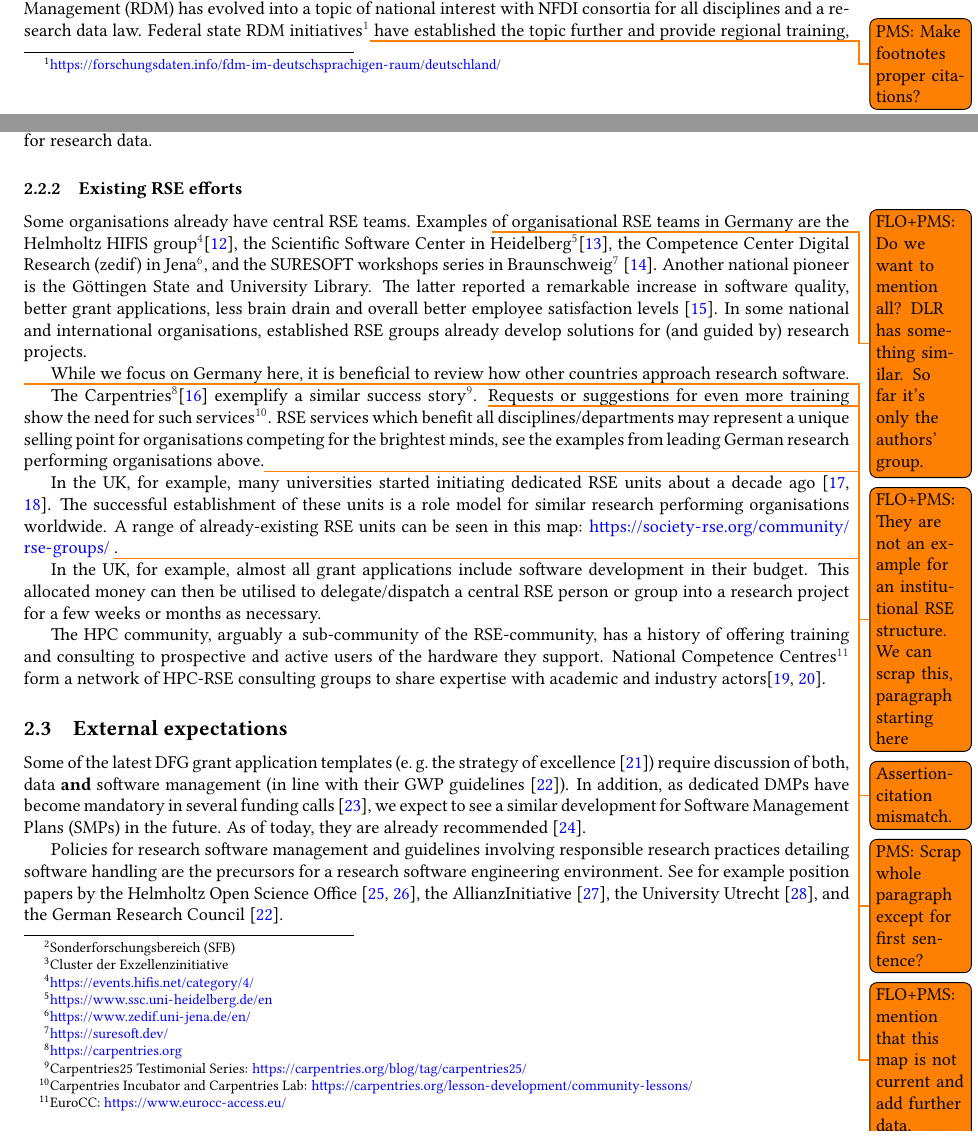
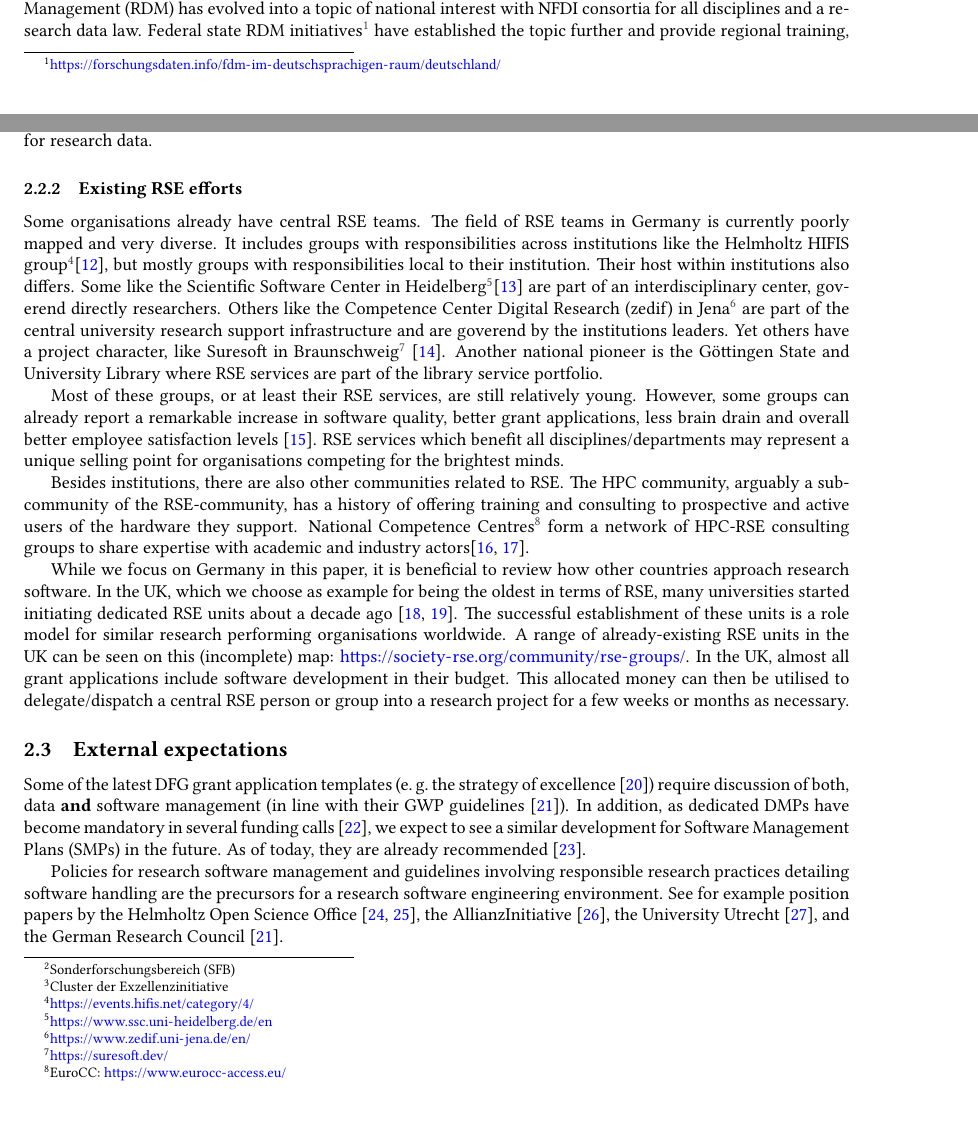
Before and after one commit to DE-RSE/2023_paper-RSE-groups, a LaTeX document (paper.tex): two parts of pages 2 and 3 of 15, joined at a grey line, cut so that both start at the same text. Compiled offline with pdfLaTeX; a LaTeX package or settings file that is missing is left out.

Commit message:
deal with all todos: most are resolved, one was turned into a ticket (#119)

```diff
--- a/paper.tex
+++ b/paper.tex
@@ -132,7 +132,7 @@ For example, similar arguments can and have been made for research data support.
 \subsubsection{Research data management}
 Both data and software play a fundamental role in almost all of research.
 Over the past decades, Research Data Management (RDM) has evolved into a topic of national interest with NFDI consortia for all disciplines and a research data law.
-Federal state RDM initiatives\footnote{\url{https://forschungsdaten.info/fdm-im-deutschsprachigen-raum/deutschland/}}\todo{PMS: Make footnotes proper citations?} have established the topic further and provide regional training, networking and other supporting services.
+Federal state RDM initiatives\footnote{\url{https://forschungsdaten.info/fdm-im-deutschsprachigen-raum/deutschland/}} have established the topic further and provide regional training, networking and other supporting services.
 Many research organisations have set up established central RDM groups that support research projects in all aspects from grant proposals to hands-on support and maintaining Data Management Plans (DMPs).
 Funding agencies acknowledge the importance of research data and have started to make RDM mandatory in research projects.
 
@@ -151,47 +151,30 @@ Due to the similar nature of both, data and software, and their importance in to
 
 \subsubsection{Existing RSE efforts}
 Some organisations already have central RSE teams.
-Examples \todo{FLO+PMS: Do we want to mention all? DLR has something similar. So far it’s only the authors’ group.} of organisational RSE teams in Germany are
- the Helmholtz HIFIS group\footnote{\url{https://events.hifis.net/category/4/}}\autocite{haupt_hifis_consulting_2021},
- the Scientific Software Center in Heidelberg\footnote{\url{https://www.ssc.uni-heidelberg.de/en}}\autocite{ulusoy_heidelberg_ssc_2024},
- the Competence Center Digital Research (zedif) in Jena\footnote{\url{https://www.zedif.uni-jena.de/en/}},
- and the SURESOFT workshops series in Braunschweig\footnote{\url{https://suresoft.dev/}}~\autocite{Blech2022}.
-Another national pioneer is the Göttingen State and University Library.
-%which set up a group of RSEs offering – besides training – services like data modeling and visualization, digital editions, portal development and more.
-The latter reported a remarkable increase in software quality, better grant applications, less brain drain and overall better employee satisfaction levels~\autocite{schimavoigt2023}.
-%The demand for such services appears to be ever-increasing.
-%Other tasks include code review (REF? Charite), consultation services regarding frameworks or algorithm selection, licensing, and more.
-%RSEs have always embraced and supported collaborative infrastructure and tools, \eg{} GitLab, Containerisation, etc.\ and thus enabled fellow researchers utilising such infrastructure.
-In some national and international organisations, established RSE groups already develop solutions for (and guided by) research projects.
-%This approach assures high quality research software and allows domain scientists to focus on their research challenges.
-%This is likely to save time and accelerate publication of results.
+The field of RSE teams in Germany is currently poorly mapped and very diverse.
+It includes groups with responsibilities across institutions like the Helmholtz HIFIS group\footnote{\url{https://events.hifis.net/category/4/}}\autocite{haupt_hifis_consulting_2021},
+but mostly groups with responsibilities local to their institution.
+Their host within institutions also differs.
+Some like the Scientific Software Center in Heidelberg\footnote{\url{https://www.ssc.uni-heidelberg.de/en}}\autocite{ulusoy_heidelberg_ssc_2024} are part of an interdisciplinary center, goverend directly researchers.
+Others like the Competence Center Digital Research (zedif) in Jena\footnote{\url{https://www.zedif.uni-jena.de/en/}} are part of the central university research support infrastructure and are goverend by the institutions leaders.
+Yet others have a project character, like Suresoft in Braunschweig\footnote{\url{https://suresoft.dev/}}~\autocite{Blech2022}.
+Another national pioneer is the Göttingen State and University Library where RSE services are part of the library service portfolio.
 
-While we focus on Germany here, it is beneficial to review how other countries approach research software.
+Most of these groups, or at least their RSE services, are still relatively young.
+However, some groups can already report a remarkable increase in software quality, better grant applications, less brain drain and overall better employee satisfaction levels~\autocite{schimavoigt2023}.
+RSE services which benefit all disciplines/departments may represent a unique selling point for organisations competing for the brightest minds.
 
-%\subsection{Structure}
-%Furthermore, given appropriate long-term funding, a central RSE hub will be able to keep essential software alive, even if it was developed in short-term projects.
-%Such code often requires long-term maintenance, support, new features or bug fixes.
-%The decision of curation is commonly based on measures that involve quality, academic or societal impact among many others.
-
-\todo{FLO+PMS: They are not an example for an institutional RSE structure. We can scrap this, paragraph starting here} The Carpentries\footnote{\url{https://carpentries.org}}\autocite{Wilson2006} exemplify a similar success story\footnote{Carpentries25 Testimonial Series: \url{https://carpentries.org/blog/tag/carpentries25/}}.
-\todo{Assertion-citation mismatch.} Requests or suggestions for even more training show the need for such services\footnote{Carpentries Incubator and Carpentries Lab: \url{https://carpentries.org/lesson-development/community-lessons/}}.
-RSE services which benefit all disciplines/departments may represent a unique selling point for organisations competing for the brightest minds, see the examples from leading German research performing organisations above.\todo{PMS: Scrap whole paragraph except for first sentence?}
-
-%Given that RDM training or coordination is a centralized effort in most organisations, the time has come to implement a similar structure for research software services.
-%Such a group may extend or include RDM or collaborate with such service teams.
-%See the Vision and Realization sections below for more details.
-
-In the UK, for example, many universities started initiating dedicated RSE units about a decade ago~\autocite{Crouch2013, KDL}.
-The successful establishment of these units is a role model for similar research performing organisations worldwide.
-A range of already-existing RSE units can be seen in this map: \url{https://society-rse.org/community/rse-groups/} \todo{FLO+PMS: mention that this map is not current and add further data.}.
-
-In the UK, for example, almost all grant applications include software development in their budget.
-This allocated money can then be utilised to delegate/dispatch a central RSE person or group into a research project for a few weeks or months as necessary.
-
-The HPC community,
-arguably a sub-community of the RSE-community,
+Besides institutions, there are also other communities related to RSE\@.
+The HPC community, arguably a sub-community of the RSE-community,
 has a history of offering training and consulting to prospective and active users of the hardware they support.
 National Competence Centres\footnote{EuroCC: \url{https://www.eurocc-access.eu/}} form a network of HPC-RSE consulting groups to share expertise with academic and industry actors\autocite{eurocc_success_stories_2023,eurocc_success_stories_2024}.
+
+While we focus on Germany in this paper, it is beneficial to review how other countries approach research software.
+In the UK, which we choose as example for being the oldest in terms of RSE, many universities started initiating dedicated RSE units about a decade ago~\autocite{Crouch2013, KDL}.
+The successful establishment of these units is a role model for similar research performing organisations worldwide.
+A range of already-existing RSE units in the UK can be seen on this (incomplete) map: \url{https://society-rse.org/community/rse-groups/}.
+In the UK, almost all grant applications include software development in their budget.
+This allocated money can then be utilised to delegate/dispatch a central RSE person or group into a research project for a few weeks or months as necessary.
 
 \subsection{External expectations}
 
```
